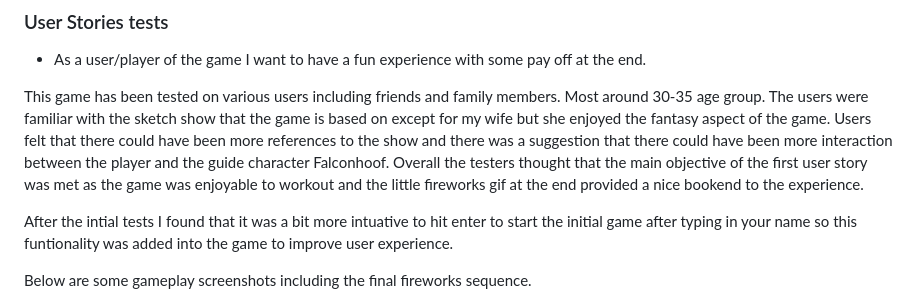
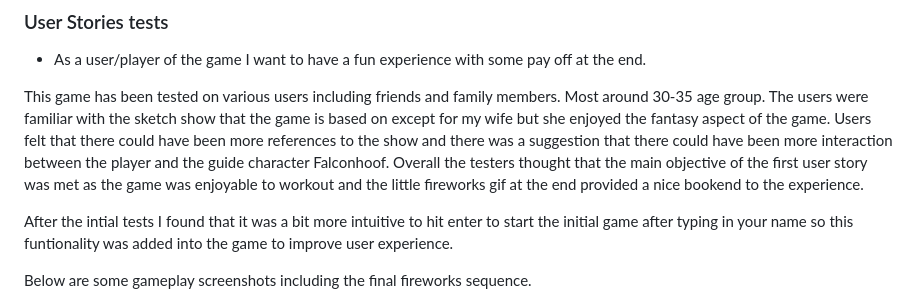
Before and after one commit to Code-Institute-Submissions/AdventureCall, a Markdown page: testing/testing.md, the part around the change printed below. GitHub-like rendering.

```diff
--- a/testing/testing.md
+++ b/testing/testing.md
@@ -15,7 +15,7 @@ a suggestion that there could have been more interaction between the player and
 Overall the testers thought that the main objective of the first user story was met as the game was enjoyable to workout
 and the little fireworks gif at the end provided a nice bookend to the experience.
 
-After the intial tests I found that it was a bit more intuative to hit enter to start the initial game after typing in your name so
+After the intial tests I found that it was a bit more intuitive to hit enter to start the initial game after typing in your name so
 this funtionality was added into the game to improve user experience.
 
 Below are some gameplay screenshots including the final fireworks sequence.
```
Also changed, not shown: other parts of testing/testing.md (+8 -1 lines), README.md (+0 -78 lines), readme/falconhoof-welcomeSS.png (added), readme/moonlit-meadowSS.png.
